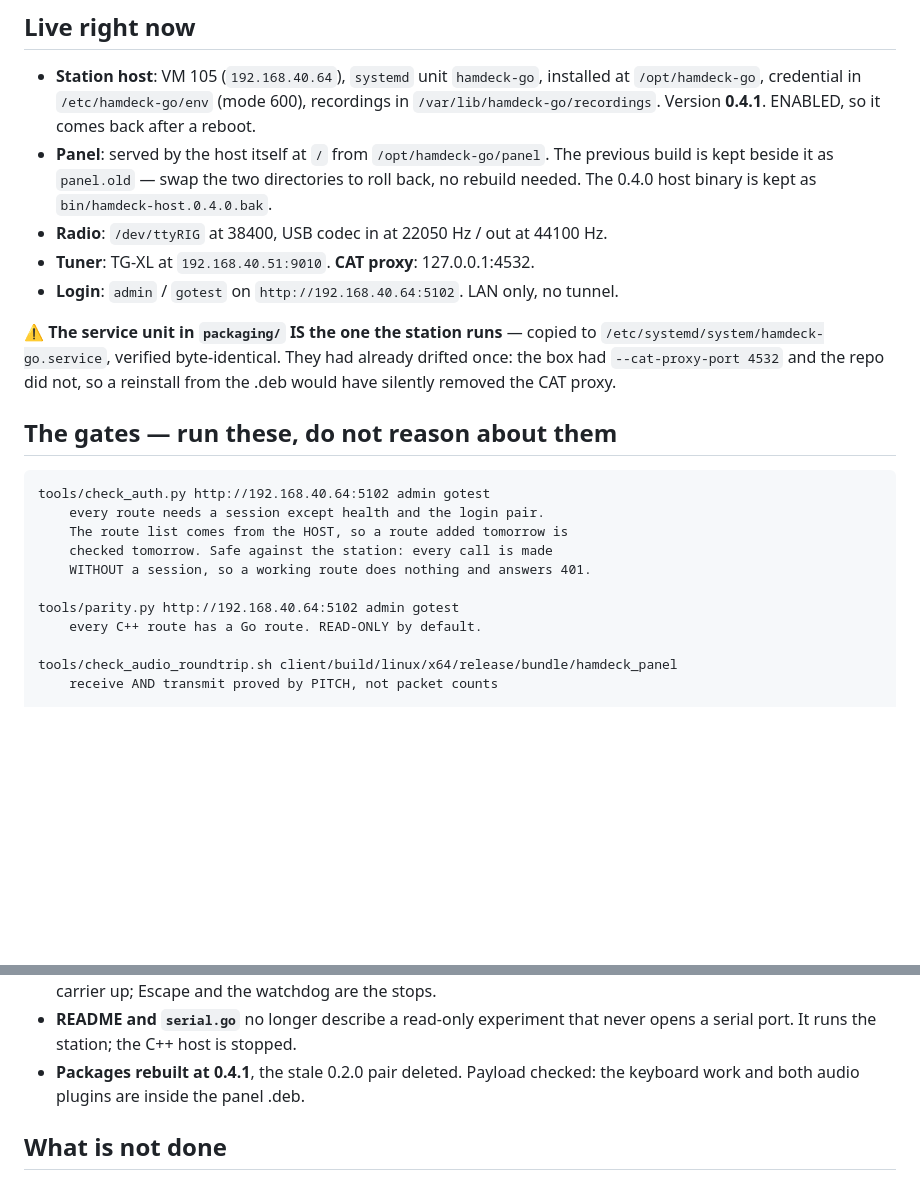
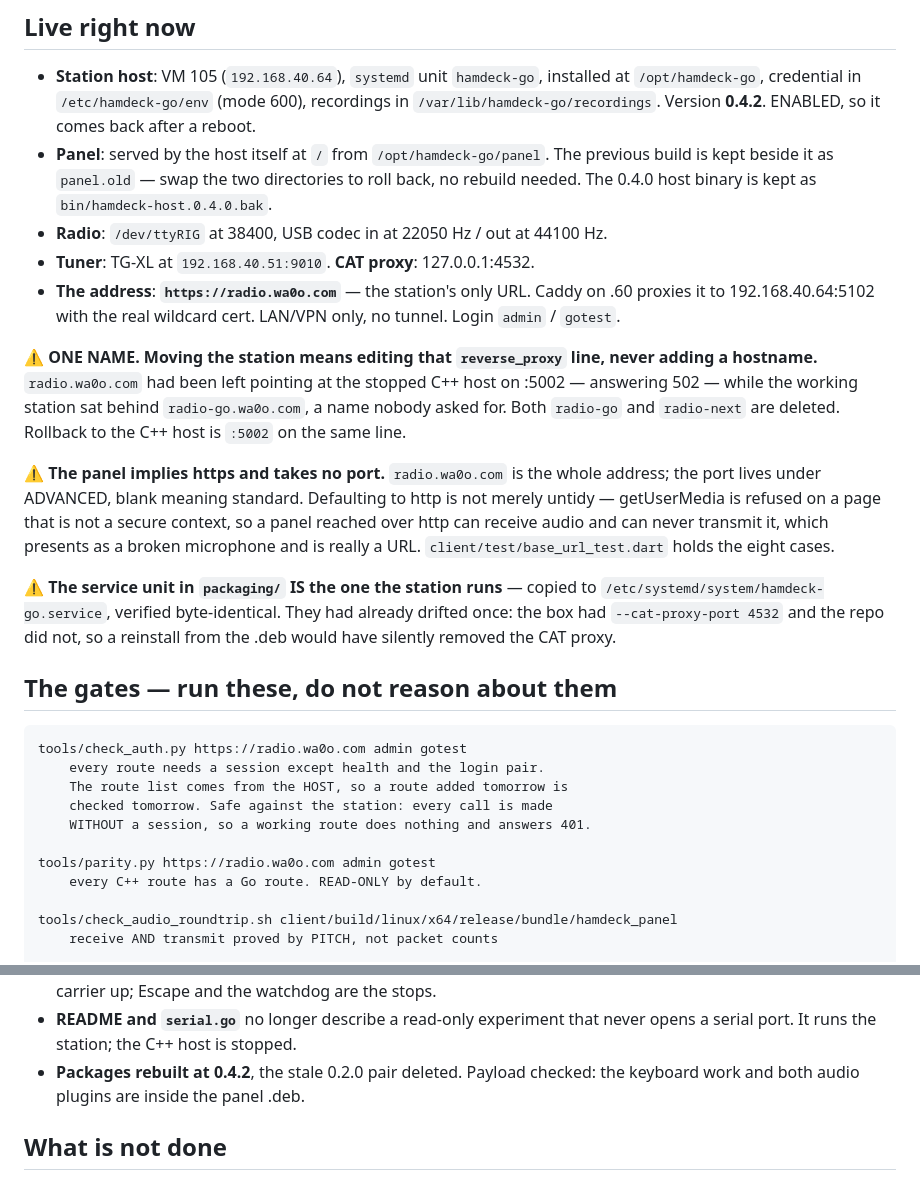
Before and after one commit to jwussler/hamdeck-go, a Markdown page: WIP.md, 2 parts joined by grey strips. GitHub-like rendering; blank space fills up the shorter version.

Commit message:
WIP: one name, one version line
radio.wa0o.com is the station, host and panel both 0.4.2, and the gates in this
file now name the URL an operator actually types.

Co-Authored-By: Claude Opus 5 (1M context) <noreply@anthropic.com>
Claude-Session: https://claude.ai/code/session_01Fjphm7qwQQZzhSMcssKhxC

```diff
--- a/WIP.md
+++ b/WIP.md
@@ -7,7 +7,7 @@ checklist this was built from.
 
 - **Station host**: VM 105 (`192.168.40.64`), `systemd` unit `hamdeck-go`,
   installed at `/opt/hamdeck-go`, credential in `/etc/hamdeck-go/env` (mode 600),
-  recordings in `/var/lib/hamdeck-go/recordings`. Version **0.4.1**.
+  recordings in `/var/lib/hamdeck-go/recordings`. Version **0.4.2**.
   ENABLED, so it comes back after a reboot.
 - **Panel**: served by the host itself at `/` from `/opt/hamdeck-go/panel`.
   The previous build is kept beside it as `panel.old` — swap the two
@@ -15,7 +15,22 @@ checklist this was built from.
   `bin/hamdeck-host.0.4.0.bak`.
 - **Radio**: `/dev/ttyRIG` at 38400, USB codec in at 22050 Hz / out at 44100 Hz.
 - **Tuner**: TG-XL at `192.168.40.51:9010`. **CAT proxy**: 127.0.0.1:4532.
-- **Login**: `admin` / `gotest` on `http://192.168.40.64:5102`. LAN only, no tunnel.
+- **The address**: **`https://radio.wa0o.com`** — the station's only URL. Caddy
+  on .60 proxies it to 192.168.40.64:5102 with the real wildcard cert. LAN/VPN
+  only, no tunnel. Login `admin` / `gotest`.
+
+⚠️ **ONE NAME. Moving the station means editing that `reverse_proxy` line, never
+adding a hostname.** `radio.wa0o.com` had been left pointing at the stopped C++
+host on :5002 — answering 502 — while the working station sat behind
+`radio-go.wa0o.com`, a name nobody asked for. Both `radio-go` and `radio-next`
+are deleted. Rollback to the C++ host is `:5002` on the same line.
+
+⚠️ **The panel implies https and takes no port.** `radio.wa0o.com` is the whole
+address; the port lives under ADVANCED, blank meaning standard. Defaulting to
+http is not merely untidy — getUserMedia is refused on a page that is not a
+secure context, so a panel reached over http can receive audio and can never
+transmit it, which presents as a broken microphone and is really a URL.
+`client/test/base_url_test.dart` holds the eight cases.
 
 ⚠️ **The service unit in `packaging/` IS the one the station runs** — copied to
 `/etc/systemd/system/hamdeck-go.service`, verified byte-identical. They had
@@ -24,13 +39,13 @@ so a reinstall from the .deb would have silently removed the CAT proxy.
 
 ## The gates — run these, do not reason about them
 
-    tools/check_auth.py http://192.168.40.64:5102 admin gotest
+    tools/check_auth.py https://radio.wa0o.com admin gotest
         every route needs a session except health and the login pair.
         The route list comes from the HOST, so a route added tomorrow is
         checked tomorrow. Safe against the station: every call is made
         WITHOUT a session, so a working route does nothing and answers 401.
 
-    tools/parity.py http://192.168.40.64:5102 admin gotest
+    tools/parity.py https://radio.wa0o.com admin gotest
         every C++ route has a Go route. READ-ONLY by default.
 
     tools/check_audio_roundtrip.sh client/build/linux/x64/release/bundle/hamdeck_panel
@@ -76,7 +91,7 @@ string only the new code has — that check can tell working from broken.
   stops.
 - **README and `serial.go`** no longer describe a read-only experiment that
   never opens a serial port. It runs the station; the C++ host is stopped.
-- **Packages rebuilt at 0.4.1**, the stale 0.2.0 pair deleted. Payload checked:
+- **Packages rebuilt at 0.4.2**, the stale 0.2.0 pair deleted. Payload checked:
   the keyboard work and both audio plugins are inside the panel .deb.
 
 ## What is not done
```
